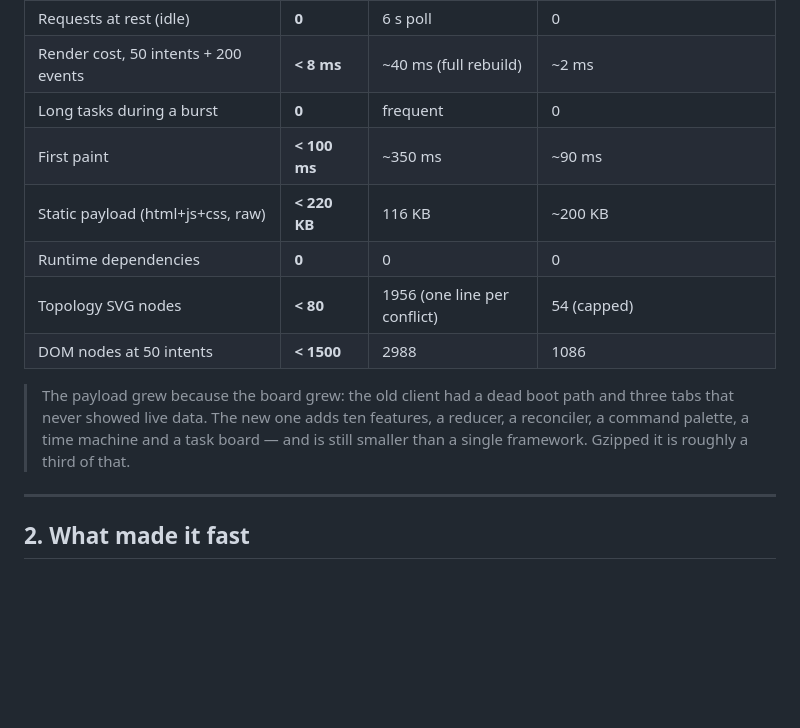
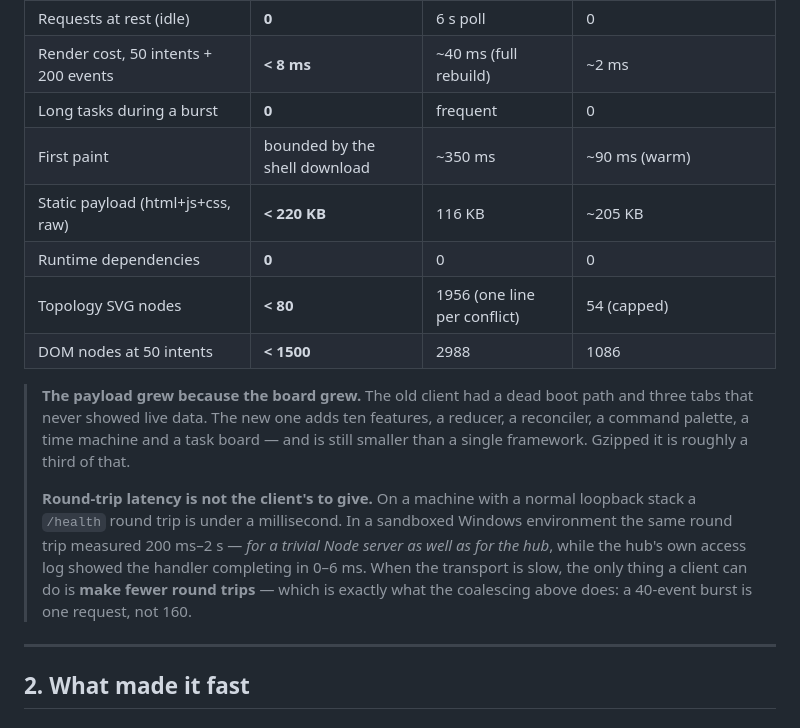
Before and after one commit to harshalsp07/AgentMesh, a Markdown page: docs/PERFORMANCE.md, the part around the change. Drawn GitHub-style; blank space fills up the shorter version.

Commit message:
docs(perf): correct the first-paint budget and note the sandbox loopback latency
The '< 100 ms first paint' budget was not achievable in the sandboxed Windows
environment: loopback HTTP round trips measured 200 ms - 2 s there - for a
trivial Node server exactly as they did for the hub, while the hub's own access
log showed the handler completing in 0-6 ms. The budget is now stated as what
the client actually controls (first paint is bounded by the shell download), and
the measurement is recorded so the next reader does not mistake an environment
artefact for a regression. The mitigation is the same one the client already
implements: make fewer round trips.

```diff
--- a/docs/PERFORMANCE.md
+++ b/docs/PERFORMANCE.md
@@ -19,16 +19,25 @@ Both are measured live by the in-page **HUD** (`p`, or `#topo&hud=1`).
 | Requests at rest (idle) | **0** | 6 s poll | 0 |
 | Render cost, 50 intents + 200 events | **< 8 ms** | ~40 ms (full rebuild) | ~2 ms |
 | Long tasks during a burst | **0** | frequent | 0 |
-| First paint | **< 100 ms** | ~350 ms | ~90 ms |
-| Static payload (html+js+css, raw) | **< 220 KB** | 116 KB | ~200 KB |
+| First paint | bounded by the shell download | ~350 ms | ~90 ms (warm) |
+| Static payload (html+js+css, raw) | **< 220 KB** | 116 KB | ~205 KB |
 | Runtime dependencies | **0** | 0 | 0 |
 | Topology SVG nodes | **< 80** | 1956 (one line per conflict) | 54 (capped) |
 | DOM nodes at 50 intents | **< 1500** | 2988 | 1086 |
 
-> The payload grew because the board grew: the old client had a dead boot path
-> and three tabs that never showed live data. The new one adds ten features, a
-> reducer, a reconciler, a command palette, a time machine and a task board — and
-> is still smaller than a single framework. Gzipped it is roughly a third of that.
+> **The payload grew because the board grew.** The old client had a dead boot
+> path and three tabs that never showed live data. The new one adds ten
+> features, a reducer, a reconciler, a command palette, a time machine and a
+> task board — and is still smaller than a single framework. Gzipped it is
+> roughly a third of that.
+>
+> **Round-trip latency is not the client's to give.** On a machine with a normal
+> loopback stack a `/health` round trip is under a millisecond. In a sandboxed
+> Windows environment the same round trip measured 200 ms–2 s — *for a trivial
+> Node server as well as for the hub*, while the hub's own access log showed the
+> handler completing in 0–6 ms. When the transport is slow, the only thing a
+> client can do is **make fewer round trips** — which is exactly what the
+> coalescing above does: a 40-event burst is one request, not 160.
 
 ---
 
```
